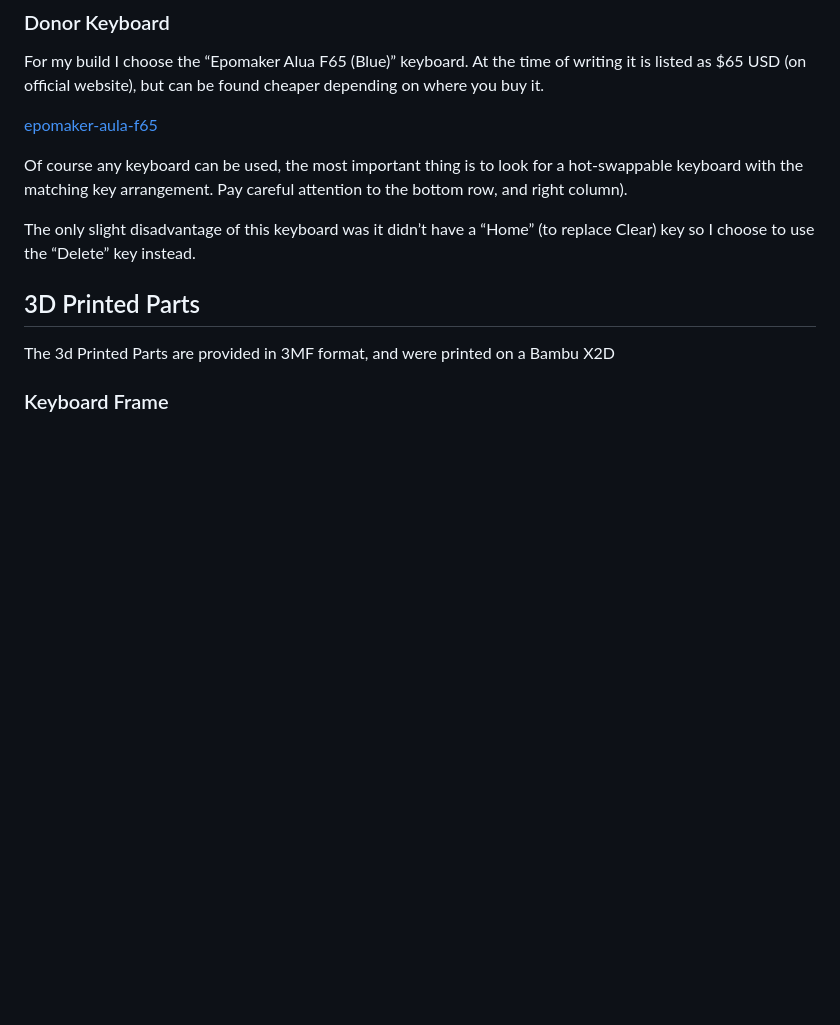
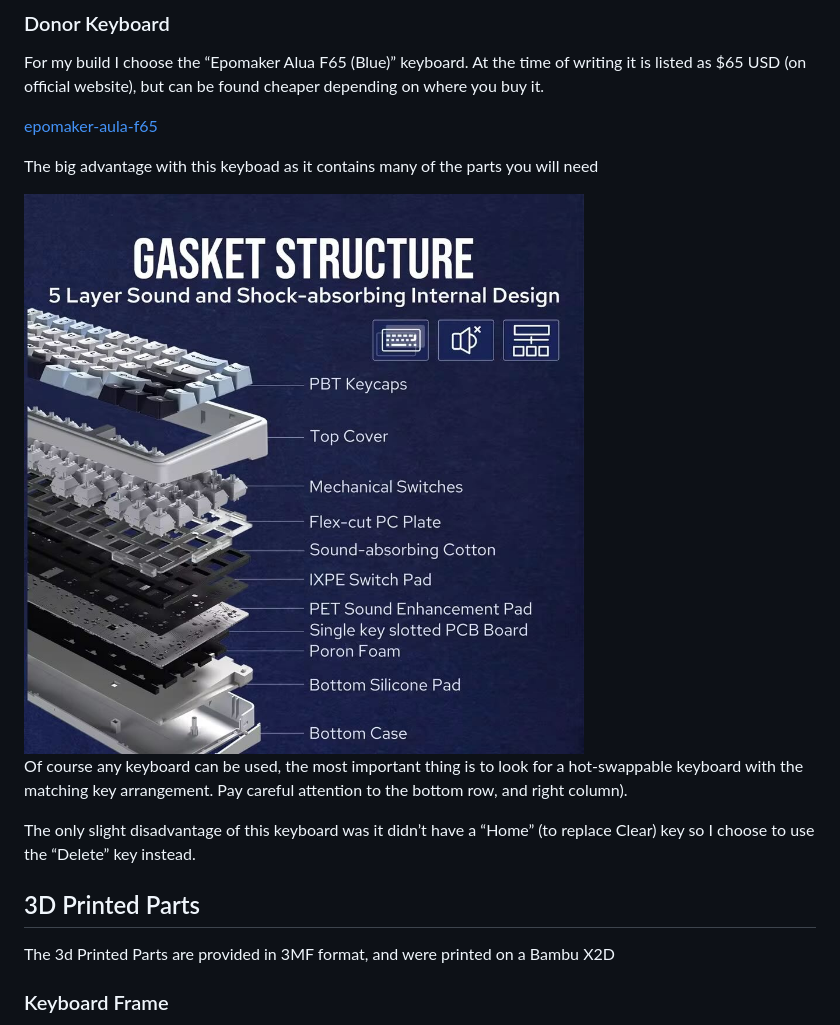
Before and after one commit to kiwisincebirth/TRS-80-KB, a Markdown page: COMPONENTS.md, the part around the change. Drawn GitHub-style; pictures changed too: images/IMG_0680.jpeg (added); blank space fills up the shorter version.

Commit message:
Initial Commit

```diff
--- a/COMPONENTS.md
+++ b/COMPONENTS.md
@@ -78,6 +78,10 @@ but can be found cheaper depending on where you buy it.
 
 [epomaker-aula-f65](https://epomaker.com/products/epomaker-aula-f65)
 
+The big advantage with this keyboad as it contains many of the parts you will need
+
+<img src="./images/IMG_0680.jpeg" width="600">
+
 Of course any keyboard can be used, the most important thing is to
 look for a hot-swappable keyboard with the matching key arrangement.
 Pay careful attention to the bottom row, and right column).
```
